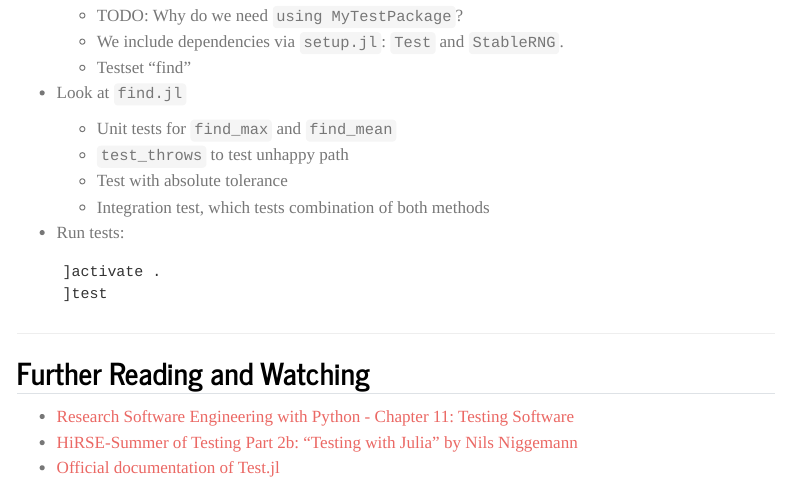
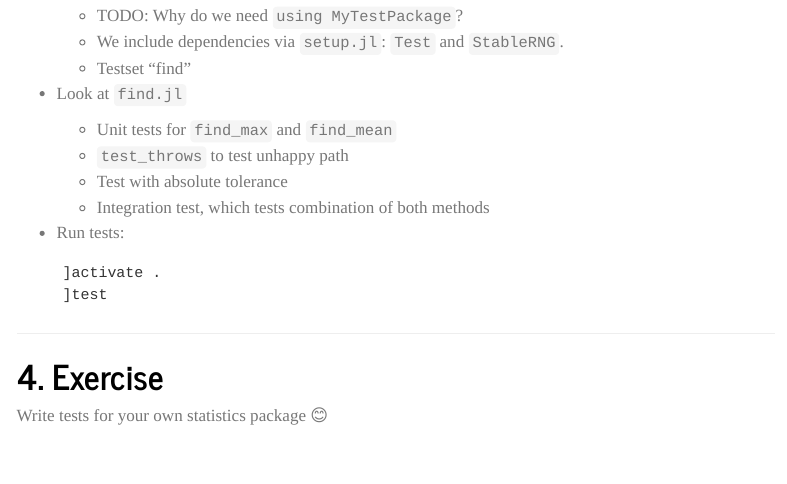
Before and after one commit to s-ccs/summerschool_simtech_2023, a Quarto document (material/2_tue/testing/slides.qmd): the page in a window 1100 px wide, from 4990 px down before the commit and from 5140 px down after it, so that both start at the same text. Rendered offline with R 4.5, knitr and Pandoc in place of Quarto, with nearby package versions; menus at the side of the page are left out.

Commit message:
Add statement on tests

```diff
--- a/material/2_tue/testing/slides.qmd
+++ b/material/2_tue/testing/slides.qmd
@@ -257,8 +263,6 @@ We use [`MyTestPackage`](https://github.com/s-ccs/summerschool_simtech_2023/tree
 
 ---
 
-## Further Reading and Watching
+# 4. Exercise
 
-- [Research Software Engineering with Python - Chapter 11: Testing Software](https://merely-useful.tech/py-rse/testing.html)
-- [HiRSE-Summer of Testing Part 2b: "Testing with Julia" by Nils Niggemann](https://www.youtube.com/watch?v=gSMKNbZOpZU)
-- [Official documentation of Test.jl](https://docs.julialang.org/en/v1/stdlib/Test/)
+Write tests for your own statistics package 😊
```
Also changed, not shown: material/2_tue/testing/slides.qmd (6 more changed lines).
